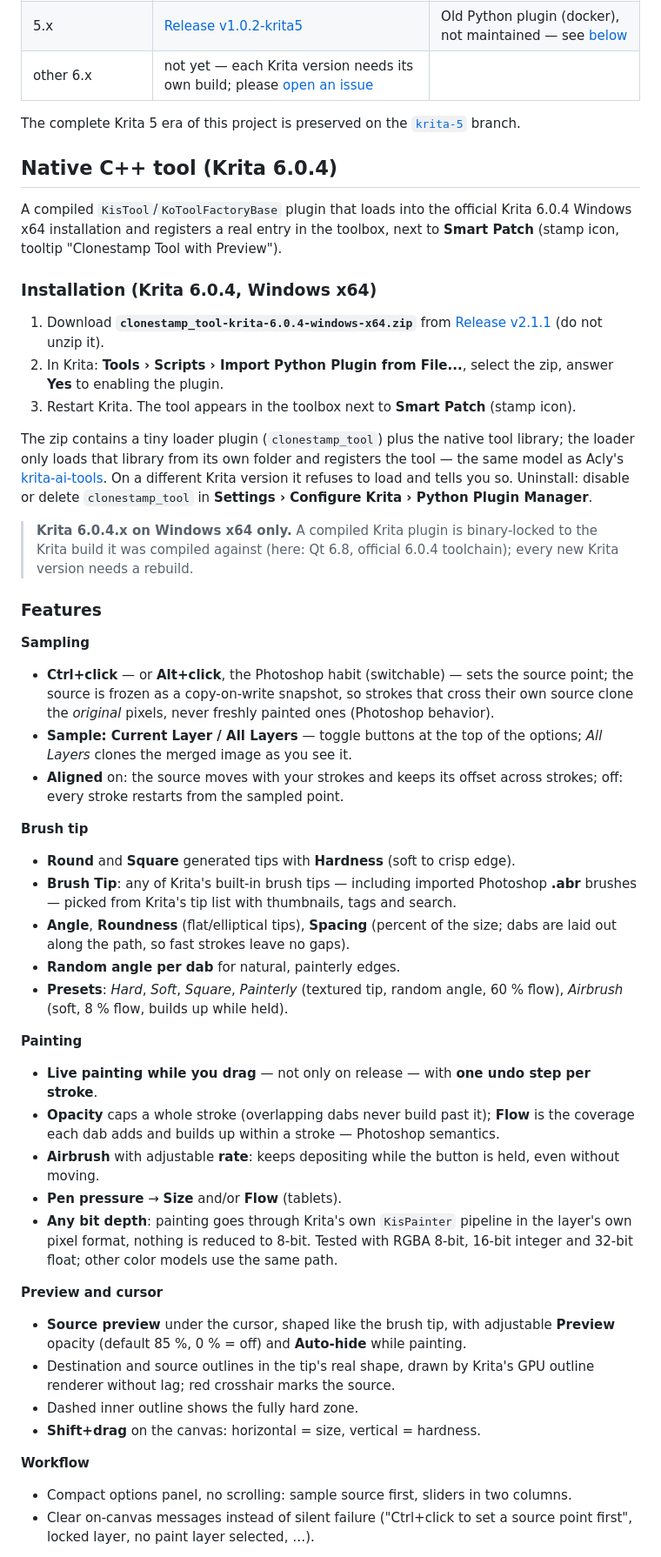
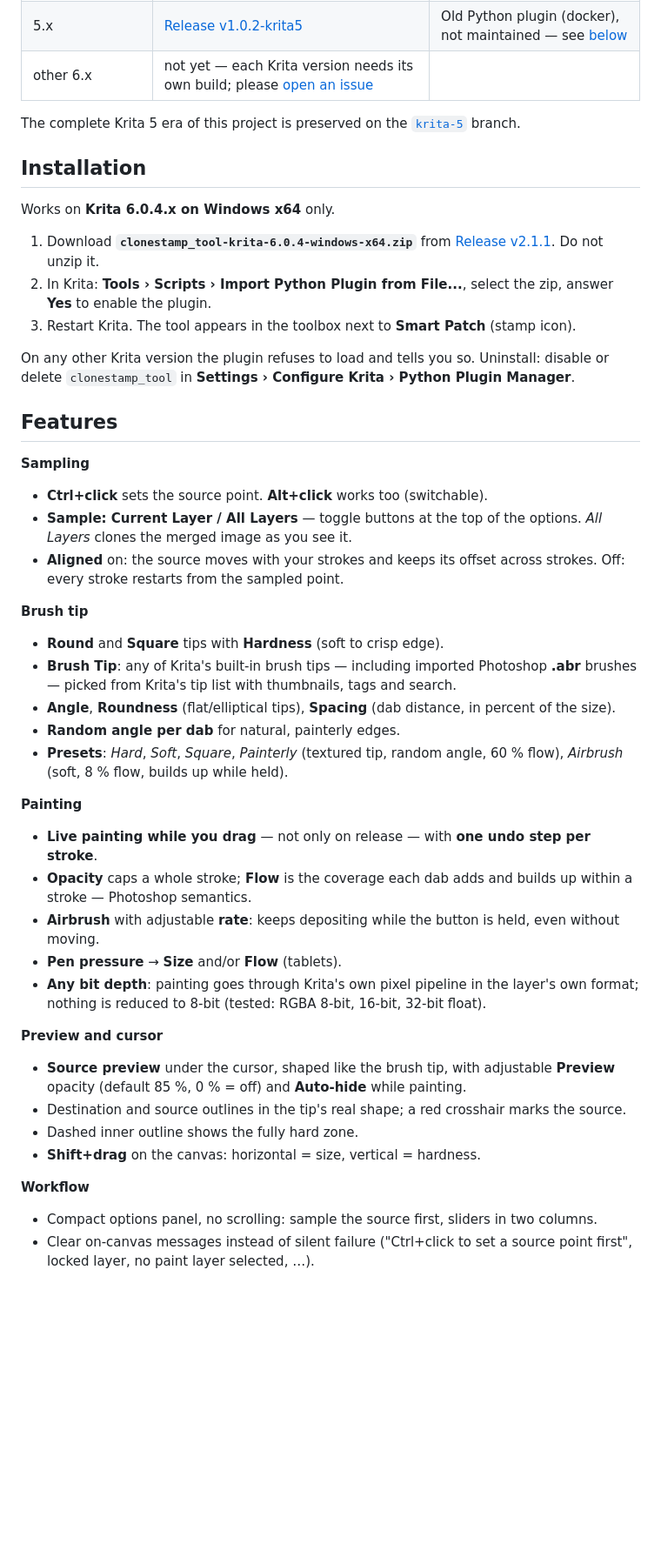
Before and after one commit to metamountain/krita-clonestamp, a Markdown page: README.md, the part around one of its changes. Shown at 87% size. Rendered like a GitHub page; blank space fills up the shorter version.

Commit message:
README: shorter and user-first (polished by Qwen, reviewed)
Installation right under the demo, short feature bullets, technical
details moved to "Why a native tool?". Kept: version-mismatch behavior,
tested bit depths, AI disclosure.

Co-Authored-By: Claude Opus 5.5 <noreply@anthropic.com>

```diff
--- a/README.md
+++ b/README.md
@@ -22,87 +16,46 @@ version for Krita 5.x is archived (not maintained).
 | 5.x | [Release v1.0.2-krita5](https://github.com/metamountain/krita-clonestamp/releases/tag/v1.0.2-krita5) | Old Python plugin (docker), not maintained — see [below](#krita-5x-legacy-not-maintained) |
 | other 6.x | not yet — each Krita version needs its own build; please [open an issue](https://github.com/metamountain/krita-clonestamp/issues) | |
 
-The complete Krita 5 era of this project is preserved on the
-[`krita-5`](https://github.com/metamountain/krita-clonestamp/tree/krita-5) branch.
+The complete Krita 5 era of this project is preserved on the [`krita-5`](https://github.com/metamountain/krita-clonestamp/tree/krita-5) branch.
 
-## Native C++ tool (Krita 6.0.4)
+## Installation
 
-A compiled `KisTool`/`KoToolFactoryBase` plugin that loads into the official
-Krita 6.0.4 Windows x64 installation and registers a real entry in the
-toolbox, next to **Smart Patch** (stamp icon, tooltip "Clonestamp Tool with
-Preview").
+Works on **Krita 6.0.4.x on Windows x64** only.
 
-### Installation (Krita 6.0.4, Windows x64)
+1. Download **`clonestamp_tool-krita-6.0.4-windows-x64.zip`** from [Release v2.1.1](https://github.com/metamountain/krita-clonestamp/releases/tag/v2.1.1). Do not unzip it.
+2. In Krita: **Tools › Scripts › Import Python Plugin from File...**, select the zip, answer **Yes** to enable the plugin.
+3. Restart Krita. The tool appears in the toolbox next to **Smart Patch** (stamp icon).
 
-1. Download **`clonestamp_tool-krita-6.0.4-windows-x64.zip`** from
-   [Release v2.1.1](https://github.com/metamountain/krita-clonestamp/releases/tag/v2.1.1)
-   (do not unzip it).
-2. In Krita: **Tools › Scripts › Import Python Plugin from File...**, select
-   the zip, answer **Yes** to enabling the plugin.
-3. Restart Krita. The tool appears in the toolbox next to **Smart Patch**
-   (stamp icon).
+On any other Krita version the plugin refuses to load and tells you so. Uninstall: disable or delete `clonestamp_tool` in **Settings › Configure Krita › Python Plugin Manager**.
 
-The zip contains a tiny loader plugin (`clonestamp_tool`) plus the native
-tool library; the loader only loads that library from its own folder and
-registers the tool — the same model as Acly's
-[krita-ai-tools](https://github.com/Acly/krita-ai-tools). On a different
-Krita version it refuses to load and tells you so. Uninstall: disable or
-delete `clonestamp_tool` in **Settings › Configure Krita › Python Plugin
-Manager**.
-
-> **Krita 6.0.4.x on Windows x64 only.** A compiled Krita plugin is
-> binary-locked to the Krita build it was compiled against (here: Qt 6.8,
-> official 6.0.4 toolchain); every new Krita version needs a rebuild.
-
-### Features
+## Features
 
 **Sampling**
-- **Ctrl+click** — or **Alt+click**, the Photoshop habit (switchable) — sets the source point; the source is frozen as a
-  copy-on-write snapshot, so strokes that cross their own source clone the
-  *original* pixels, never freshly painted ones (Photoshop behavior).
-- **Sample: Current Layer / All Layers** — toggle buttons at the top of the
-  options; *All Layers* clones the merged image as you see it.
-- **Aligned** on: the source moves with your strokes and keeps its offset
-  across strokes; off: every stroke restarts from the sampled point.
+- **Ctrl+click** sets the source point. **Alt+click** works too (switchable).
+- **Sample: Current Layer / All Layers** — toggle buttons at the top of the options. *All Layers* clones the merged image as you see it.
+- **Aligned** on: the source moves with your strokes and keeps its offset across strokes. Off: every stroke restarts from the sampled point.
 
 **Brush tip**
-- **Round** and **Square** generated tips with **Hardness** (soft to crisp
-  edge).
-- **Brush Tip**: any of Krita's built-in brush tips — including imported
-  Photoshop **.abr** brushes — picked from Krita's tip list with thumbnails,
-  tags and search.
-- **Angle**, **Roundness** (flat/elliptical tips), **Spacing** (percent of
-  the size; dabs are laid out along the path, so fast strokes leave no gaps).
+- **Round** and **Square** tips with **Hardness** (soft to crisp edge).
+- **Brush Tip**: any of Krita's built-in brush tips — including imported Photoshop **.abr** brushes — picked from Krita's tip list with thumbnails, tags and search.
+- **Angle**, **Roundness** (flat/elliptical tips), **Spacing** (dab distance, in percent of the size).
 - **Random angle per dab** for natural, painterly edges.
-- **Presets**: *Hard*, *Soft*, *Square*, *Painterly* (textured tip, random
-  angle, 60 % flow), *Airbrush* (soft, 8 % flow, builds up while held).
+- **Presets**: *Hard*, *Soft*, *Square*, *Painterly* (textured tip, random angle, 60 % flow), *Airbrush* (soft, 8 % flow, builds up while held).
 
 **Painting**
-- **Live painting while you drag** — not only on release — with **one undo
-  step per stroke**.
-- **Opacity** caps a whole stroke (overlapping dabs never build past it);
-  **Flow** is the coverage each dab adds and builds up within a stroke —
-  Photoshop semantics.
-- **Airbrush** with adjustable **rate**: keeps depositing while the button
-  is held, even without moving.
+- **Live painting while you drag** — not only on release — with **one undo step per stroke**.
+- **Opacity** caps a whole stroke; **Flow** is the coverage each dab adds and builds up within a stroke — Photoshop semantics.
+- **Airbrush** with adjustable **rate**: keeps depositing while the button is held, even without moving.
 - **Pen pressure** → **Size** and/or **Flow** (tablets).
-- **Any bit depth**: painting goes through Krita's own `KisPainter`
-  pipeline in the layer's own pixel format, nothing is reduced to 8-bit.
-  Tested with RGBA 8-bit, 16-bit integer and 32-bit float; other color
-  models use the same path.
+- **Any bit depth**: painting goes through Krita's own pixel pipeline in the layer's own format; nothing is reduced to 8-bit (tested: RGBA 8-bit, 16-bit, 32-bit float).
 
 **Preview and cursor**
-- **Source preview** under the cursor, shaped like the brush tip, with
-  adjustable **Preview** opacity (default 85 %, 0 % = off) and **Auto-hide**
-  while painting.
-- Destination and source outlines in the tip's real shape, drawn by
-  Krita's GPU outline renderer without lag; red crosshair marks the source.
+- **Source preview** under the cursor, shaped like the brush tip, with adjustable **Preview** opacity (default 85 %, 0 % = off) and **Auto-hide** while painting.
+- Destination and source outlines in the tip's real shape; a red crosshair marks the source.
 - Dashed inner outline shows the fully hard zone.
 - **Shift+drag** on the canvas: horizontal = size, vertical = hardness.
 
 **Workflow**
-- Compact options panel, no scrolling: sample source first, sliders in two
-  columns.
-- Clear on-canvas messages instead of silent failure ("Ctrl+click to set a
-  source point first", locked layer, no paint layer selected, …).
+- Compact options panel, no scrolling: sample the source first, sliders in two columns.
+- Clear on-canvas messages instead of silent failure ("Ctrl+click to set a source point first", locked layer, no paint layer selected, …).
 
```
Also changed, not shown: other parts of README.md (+21 -66 lines).
